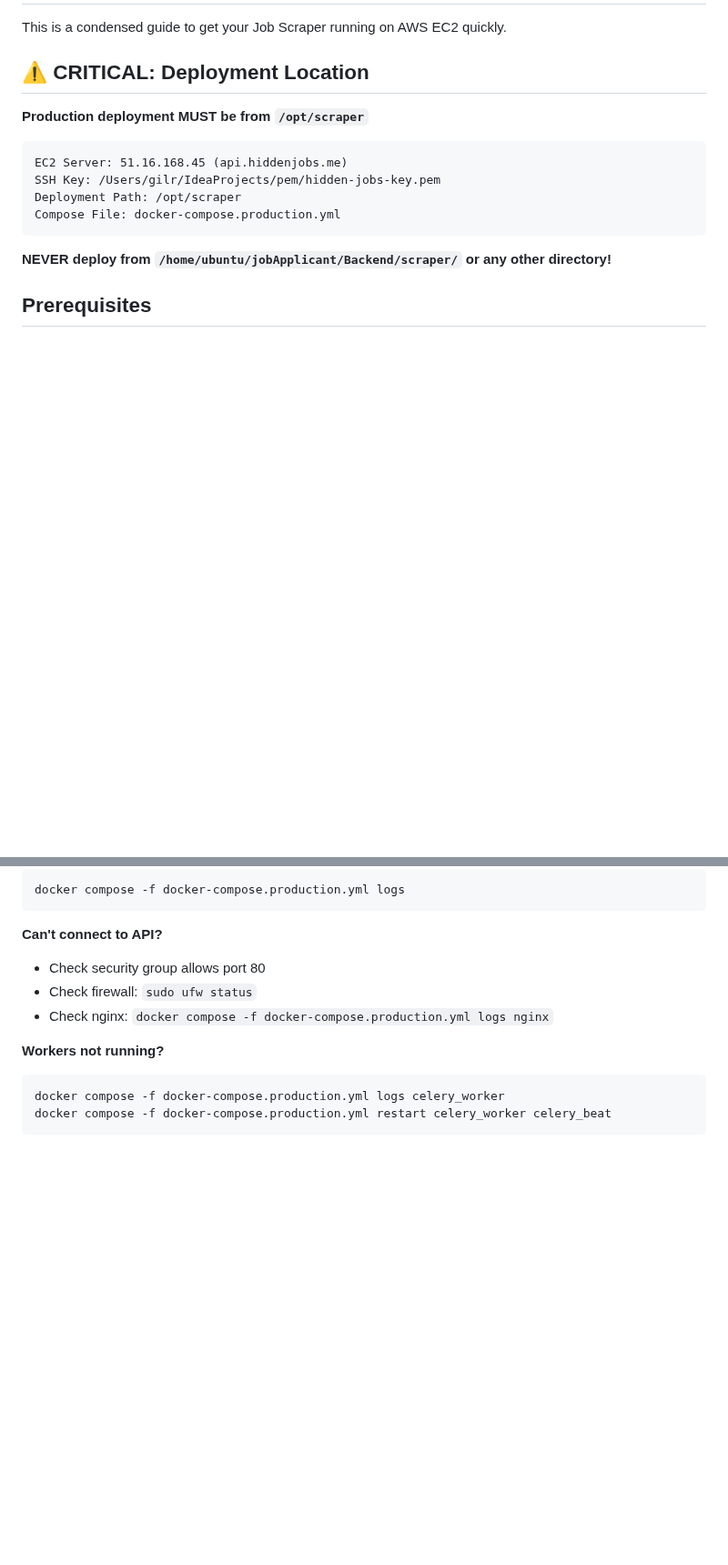
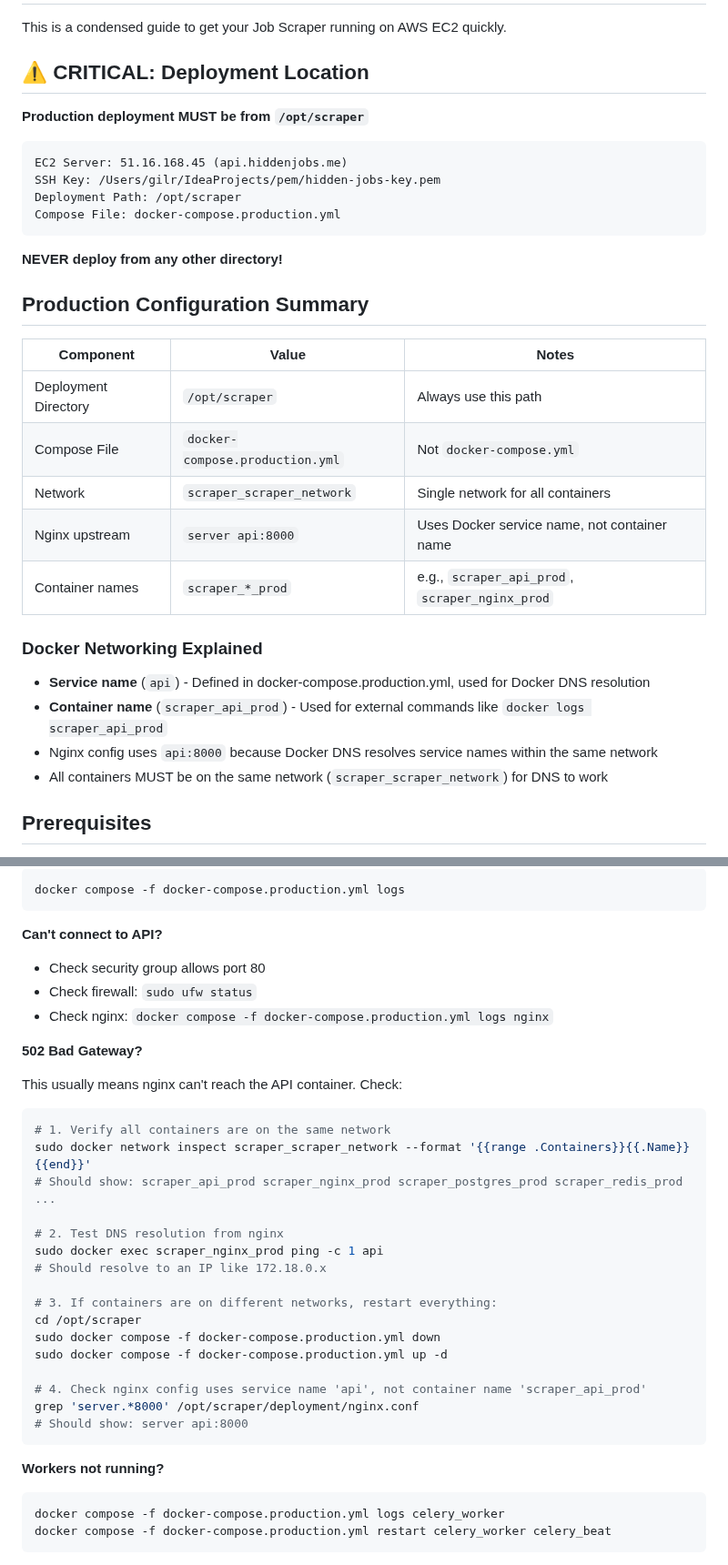
Before and after one commit to gRaytan/scrapper, a Markdown page: deployment/QUICK_START.md, 2 parts joined by grey strips. Shown at 91% size. Drawn GitHub-style; blank space fills up the shorter version.

````diff
--- a/deployment/QUICK_START.md
+++ b/deployment/QUICK_START.md
@@ -13,7 +13,24 @@ Deployment Path: /opt/scraper
 Compose File: docker-compose.production.yml
 ```
 
-**NEVER deploy from `/home/ubuntu/jobApplicant/Backend/scraper/` or any other directory!**
+**NEVER deploy from any other directory!**
+
+## Production Configuration Summary
+
+| Component | Value | Notes |
+|-----------|-------|-------|
+| Deployment Directory | `/opt/scraper` | Always use this path |
+| Compose File | `docker-compose.production.yml` | Not `docker-compose.yml` |
+| Network | `scraper_scraper_network` | Single network for all containers |
+| Nginx upstream | `server api:8000` | Uses Docker service name, not container name |
+| Container names | `scraper_*_prod` | e.g., `scraper_api_prod`, `scraper_nginx_prod` |
+
+### Docker Networking Explained
+
+- **Service name** (`api`) - Defined in docker-compose.production.yml, used for Docker DNS resolution
+- **Container name** (`scraper_api_prod`) - Used for external commands like `docker logs scraper_api_prod`
+- Nginx config uses `api:8000` because Docker DNS resolves service names within the same network
+- All containers MUST be on the same network (`scraper_scraper_network`) for DNS to work
 
 ## Prerequisites
 - AWS account
@@ -169,6 +186,29 @@ docker compose -f docker-compose.production.yml logs
 - Check firewall: `sudo ufw status`
 - Check nginx: `docker compose -f docker-compose.production.yml logs nginx`
 
+**502 Bad Gateway?**
+
+This usually means nginx can't reach the API container. Check:
+
+```bash
+# 1. Verify all containers are on the same network
+sudo docker network inspect scraper_scraper_network --format '{{range .Containers}}{{.Name}} {{end}}'
+# Should show: scraper_api_prod scraper_nginx_prod scraper_postgres_prod scraper_redis_prod ...
+
+# 2. Test DNS resolution from nginx
+sudo docker exec scraper_nginx_prod ping -c 1 api
+# Should resolve to an IP like 172.18.0.x
+
+# 3. If containers are on different networks, restart everything:
+cd /opt/scraper
+sudo docker compose -f docker-compose.production.yml down
+sudo docker compose -f docker-compose.production.yml up -d
+
+# 4. Check nginx config uses service name 'api', not container name 'scraper_api_prod'
+grep 'server.*8000' /opt/scraper/deployment/nginx.conf
+# Should show: server api:8000
+```
+
 **Workers not running?**
 ```bash
 docker compose -f docker-compose.production.yml logs celery_worker
````
